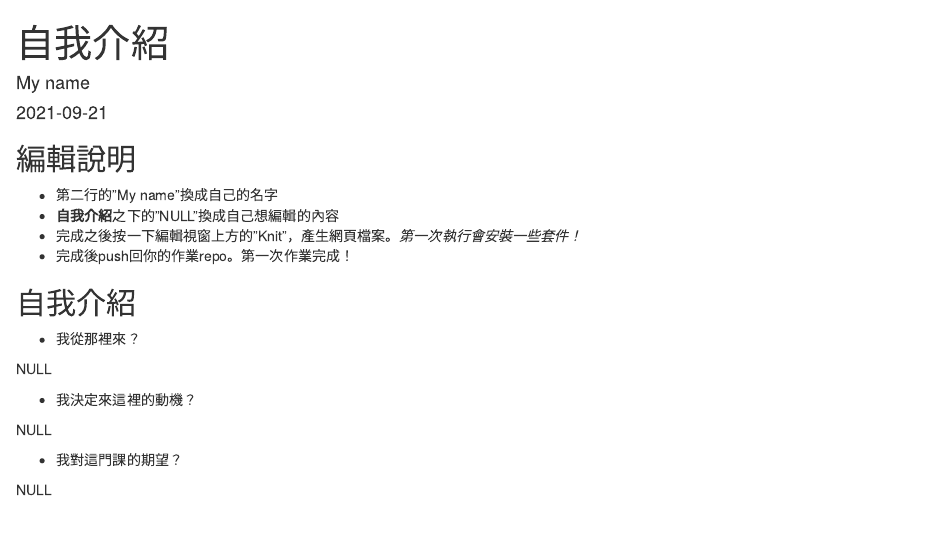
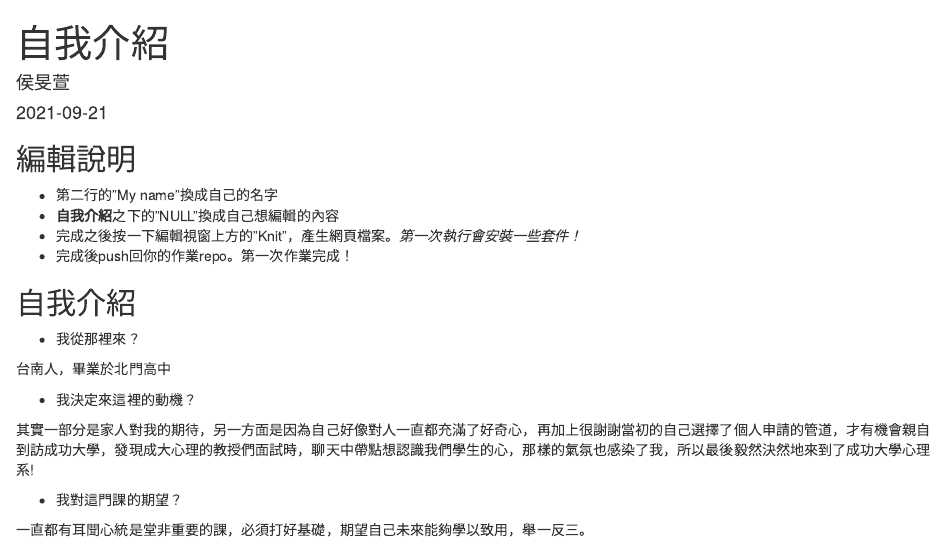
Before and after one commit to Rstat-project/hello-git-and-github-vivian0726, an R Markdown document (About.Rmd): the page in a window 1100 px wide, from its top. Rendered offline with R 4.5, knitr and Pandoc, with nearby package versions.

Commit message:
我完成了!

```diff
--- a/About.Rmd
+++ b/About.Rmd
@@ -1,6 +1,6 @@
 ---
 title: "自我介紹"
-author: "My name"
+author: "侯旻萱"
 date: "`r Sys.Date()`"
 output: html_document
 ---
@@ -20,12 +20,12 @@ knitr::opts_chunk$set(echo = TRUE)
 
 - 我從那裡來？
 
-NULL
+台南人，畢業於北門高中
 
 - 我決定來這裡的動機？
 
-NULL
+其實一部分是家人對我的期待，另一方面是因為自己好像對人一直都充滿了好奇心，再加上很謝謝當初的自己選擇了個人申請的管道，才有機會親自到訪成功大學，發現成大心理的教授們面試時，聊天中帶點想認識我們學生的心，那樣的氣氛也感染了我，所以最後毅然決然地來到了成功大學心理系!
 
 - 我對這門課的期望？
 
-NULL
+一直都有耳聞心統是堂非重要的課，必須打好基礎，期望自己未來能夠學以致用，舉一反三。
```
